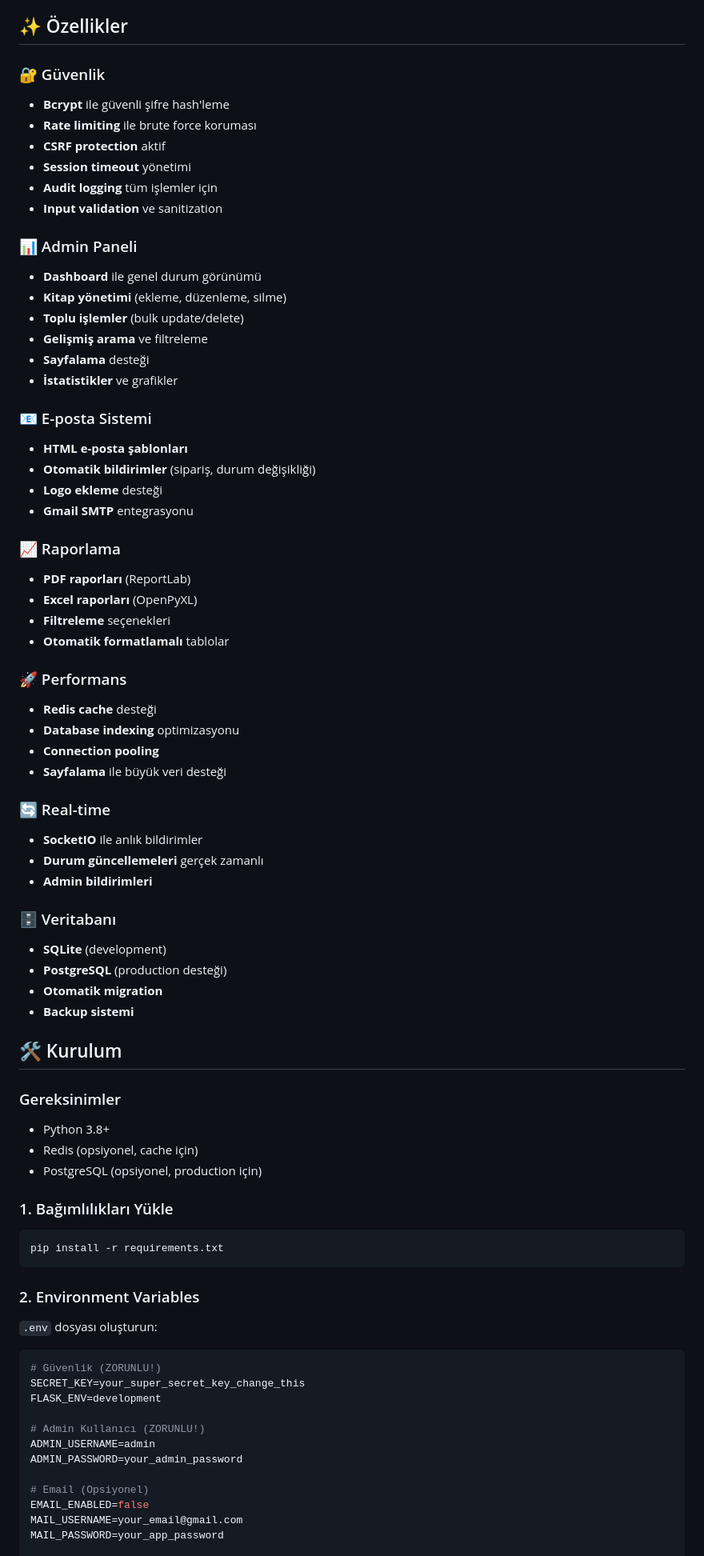
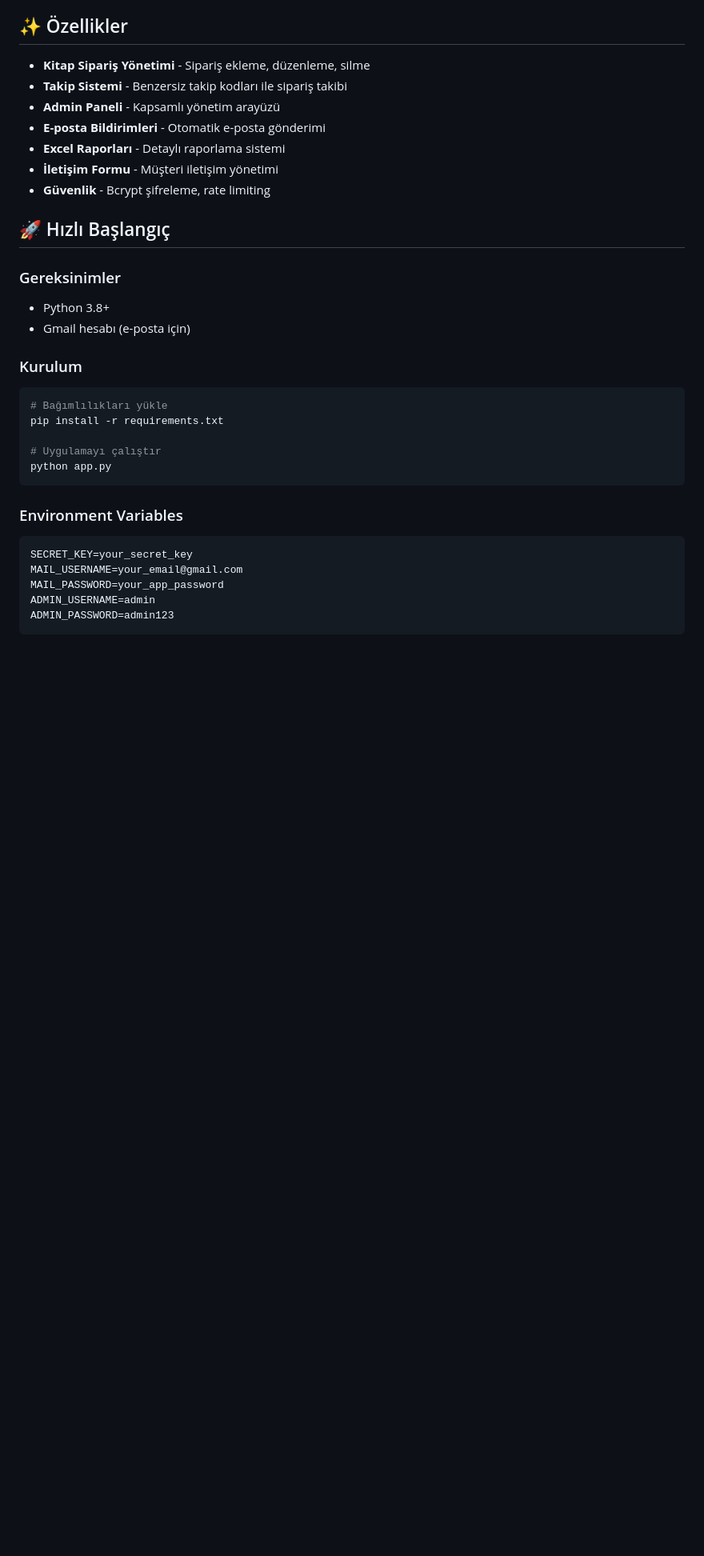
Before and after one commit to ed1620/matbaa-takip-sistemi-1, a Markdown page: README.md, the part around the change printed below. Shown: that part at 80% size. Rendered like a GitHub page; blank space fills up the shorter version.

Commit message:
README.md güncellendi - sadece temel bilgiler

````diff
--- a/README.md
+++ b/README.md
@@ -4,76 +4,35 @@ Modern ve güvenli matbaa takip sistemi. Kitap siparişlerini takip etmek, müş
 
 ## ✨ Özellikler
 
-### 🔐 Güvenlik
-- **Bcrypt** ile güvenli şifre hash'leme
-- **Rate limiting** ile brute force koruması
-- **CSRF protection** aktif
-- **Session timeout** yönetimi
-- **Audit logging** tüm işlemler için
-- **Input validation** ve sanitization
+- **Kitap Sipariş Yönetimi** - Sipariş ekleme, düzenleme, silme
+- **Takip Sistemi** - Benzersiz takip kodları ile sipariş takibi
+- **Admin Paneli** - Kapsamlı yönetim arayüzü
+- **E-posta Bildirimleri** - Otomatik e-posta gönderimi
+- **Excel Raporları** - Detaylı raporlama sistemi
+- **İletişim Formu** - Müşteri iletişim yönetimi
+- **Güvenlik** - Bcrypt şifreleme, rate limiting
 
-### 📊 Admin Paneli
-- **Dashboard** ile genel durum görünümü
-- **Kitap yönetimi** (ekleme, düzenleme, silme)
-- **Toplu işlemler** (bulk update/delete)
-- **Gelişmiş arama** ve filtreleme
-- **Sayfalama** desteği
-- **İstatistikler** ve grafikler
-
-### 📧 E-posta Sistemi
-- **HTML e-posta şablonları**
-- **Otomatik bildirimler** (sipariş, durum değişikliği)
-- **Logo ekleme** desteği
-- **Gmail SMTP** entegrasyonu
-
-### 📈 Raporlama
-- **PDF raporları** (ReportLab)
-- **Excel raporları** (OpenPyXL)
-- **Filtreleme** seçenekleri
-- **Otomatik formatlamalı** tablolar
-
-### 🚀 Performans
-- **Redis cache** desteği
-- **Database indexing** optimizasyonu
-- **Connection pooling**
-- **Sayfalama** ile büyük veri desteği
-
-### 🔄 Real-time
-- **SocketIO** ile anlık bildirimler
-- **Durum güncellemeleri** gerçek zamanlı
-- **Admin bildirimleri**
-
-### 🗄️ Veritabanı
-- **SQLite** (development)
-- **PostgreSQL** (production desteği)
-- **Otomatik migration**
-- **Backup sistemi**
-
-## 🛠️ Kurulum
+## 🚀 Hızlı Başlangıç
 
 ### Gereksinimler
 - Python 3.8+
-- Redis (opsiyonel, cache için)
-- PostgreSQL (opsiyonel, production için)
+- Gmail hesabı (e-posta için)
 
-### 1. Bağımlılıkları Yükle
+### Kurulum
 ```bash
+# Bağımlılıkları yükle
 pip install -r requirements.txt
+
+# Uygulamayı çalıştır
+python app.py
 ```
 
-### 2. Environment Variables
-`.env` dosyası oluşturun:
+### Environment Variables
 ```env
-# Güvenlik (ZORUNLU!)
-SECRET_KEY=your_super_secret_key_change_this
-FLASK_ENV=development
-
-# Admin Kullanıcı (ZORUNLU!)
-ADMIN_USERNAME=admin
-ADMIN_PASSWORD=your_admin_password
-
-# Email (Opsiyonel)
-EMAIL_ENABLED=false
+SECRET_KEY=your_secret_key
 MAIL_USERNAME=your_email@gmail.com
 MAIL_PASSWORD=your_app_password
+ADMIN_USERNAME=admin
+ADMIN_PASSWORD=admin123
+```
 
````
Also changed, not shown: other parts of README.md (+43 -1 lines).
